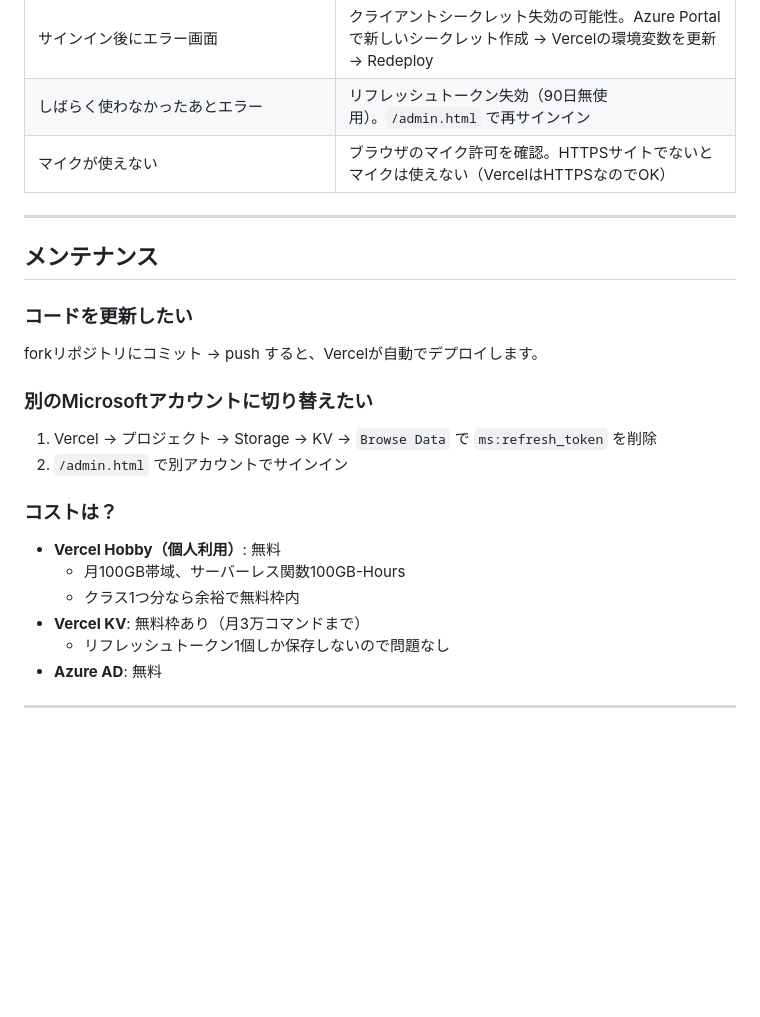
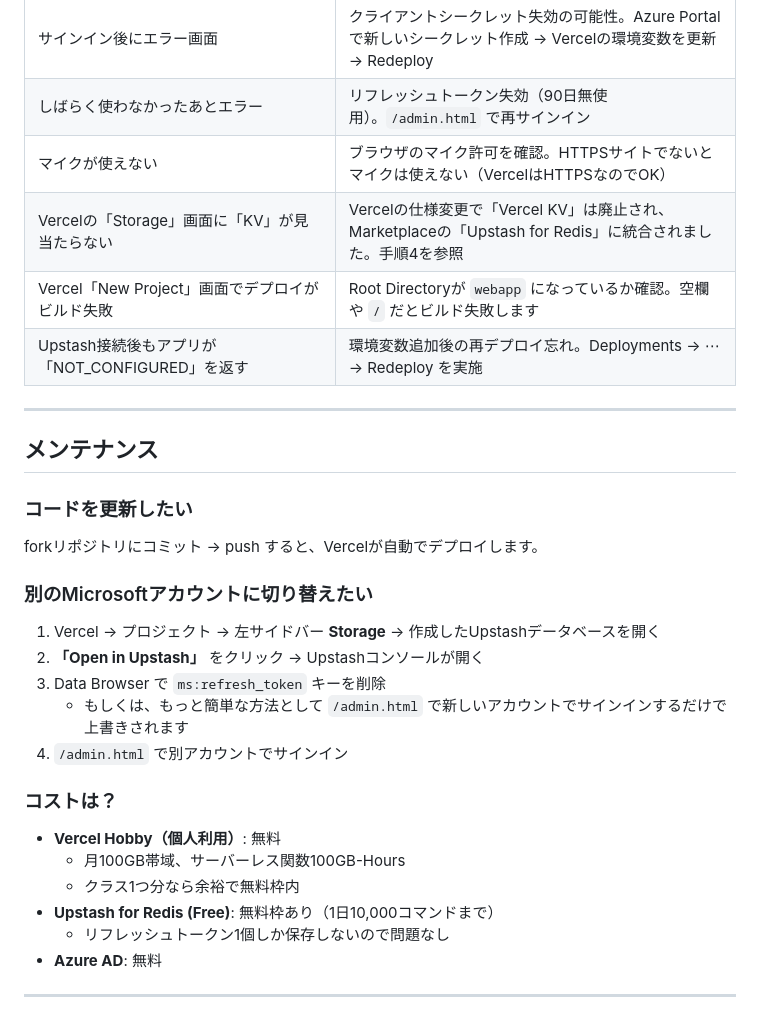
Before and after one commit to JohnnyMaeta/rokuongithub, a Markdown page: webapp/README.md, the part around one of its changes. Rendered like a GitHub page; blank space fills up the shorter version.

```diff
--- a/webapp/README.md
+++ b/webapp/README.md
@@ -146,6 +170,9 @@ OneDrive/
 | サインイン後にエラー画面 | クライアントシークレット失効の可能性。Azure Portalで新しいシークレット作成 → Vercelの環境変数を更新 → Redeploy |
 | しばらく使わなかったあとエラー | リフレッシュトークン失効（90日無使用）。`/admin.html` で再サインイン |
 | マイクが使えない | ブラウザのマイク許可を確認。HTTPSサイトでないとマイクは使えない（VercelはHTTPSなのでOK） |
+| Vercelの「Storage」画面に「KV」が見当たらない | Vercelの仕様変更で「Vercel KV」は廃止され、Marketplaceの「Upstash for Redis」に統合されました。手順4を参照 |
+| Vercel「New Project」画面でデプロイがビルド失敗 | Root Directoryが `webapp` になっているか確認。空欄や `/` だとビルド失敗します |
+| Upstash接続後もアプリが「NOT_CONFIGURED」を返す | 環境変数追加後の再デプロイ忘れ。Deployments → ⋯ → Redeploy を実施 |
 
 ---
 
@@ -157,15 +184,18 @@ forkリポジトリにコミット → push すると、Vercelが自動でデプ
 
 ### 別のMicrosoftアカウントに切り替えたい
 
-1. Vercel → プロジェクト → Storage → KV → `Browse Data` で `ms:refresh_token` を削除
-2. `/admin.html` で別アカウントでサインイン
+1. Vercel → プロジェクト → 左サイドバー **Storage** → 作成したUpstashデータベースを開く
+2. **「Open in Upstash」** をクリック → Upstashコンソールが開く
+3. Data Browser で `ms:refresh_token` キーを削除
+   - もしくは、もっと簡単な方法として `/admin.html` で新しいアカウントでサインインするだけで上書きされます
+4. `/admin.html` で別アカウントでサインイン
 
 ### コストは？
 
 - **Vercel Hobby（個人利用）**: 無料
   - 月100GB帯域、サーバーレス関数100GB-Hours
   - クラス1つ分なら余裕で無料枠内
-- **Vercel KV**: 無料枠あり（月3万コマンドまで）
+- **Upstash for Redis (Free)**: 無料枠あり（1日10,000コマンドまで）
   - リフレッシュトークン1個しか保存しないので問題なし
 - **Azure AD**: 無料
 
```
Also changed, not shown: other parts of webapp/README.md (+44 -20 lines).
